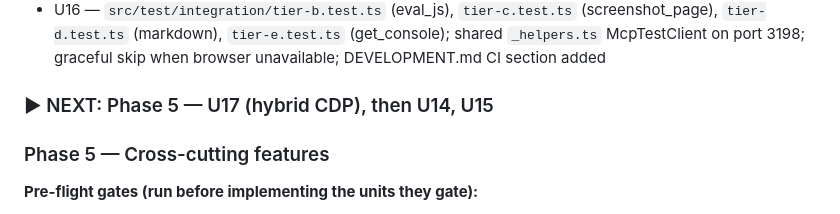
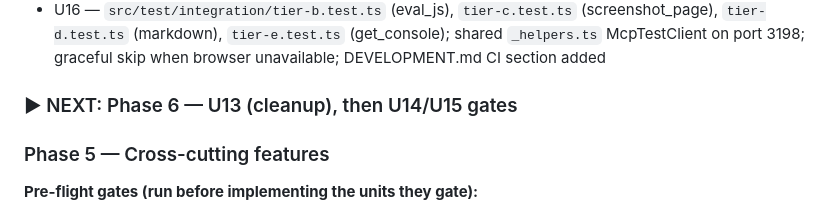
Before and after one commit to Nagell/vscode-integrated-browser-mcp, a Markdown page: docs/plans/2026-05-18-001-feat-tools-expansion-and-refactor-plan.md, the part around the change. Drawn GitHub-style.

Commit message:
docs(plan): update NEXT pointer to Phase 6

```diff
--- a/docs/plans/2026-05-18-001-feat-tools-expansion-and-refactor-plan.md
+++ b/docs/plans/2026-05-18-001-feat-tools-expansion-and-refactor-plan.md
@@ -2111,7 +2111,7 @@ when the tool units land.
 - U12 — `get_console`/`clear_console` in `src/tools/diagnostic.ts`; Mechanism B (in-page injection via `page.evaluate`, idempotent re-inject on every `get_console`); auto-inject fire-and-forget in `open_browser_page`; 44 tests passing
 - U16 — `src/test/integration/tier-b.test.ts` (eval_js), `tier-c.test.ts` (screenshot_page), `tier-d.test.ts` (markdown), `tier-e.test.ts` (get_console); shared `_helpers.ts` McpTestClient on port 3198; graceful skip when browser unavailable; DEVELOPMENT.md CI section added
 
-### ▶ NEXT: Phase 5 — U17 (hybrid CDP), then U14, U15
+### ▶ NEXT: Phase 6 — U13 (cleanup), then U14/U15 gates
 
 ### Phase 5 — Cross-cutting features
 
```
